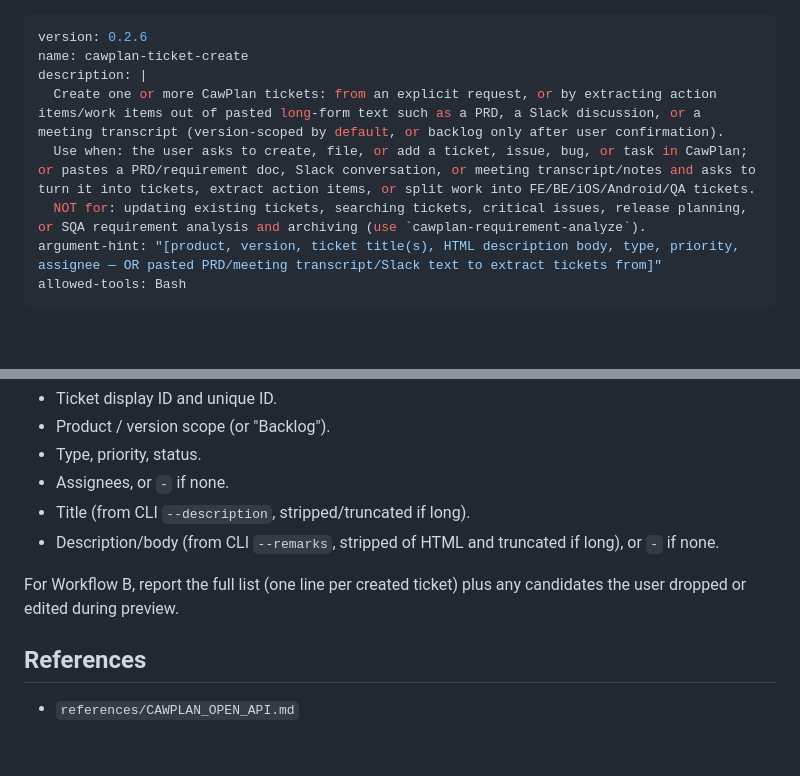
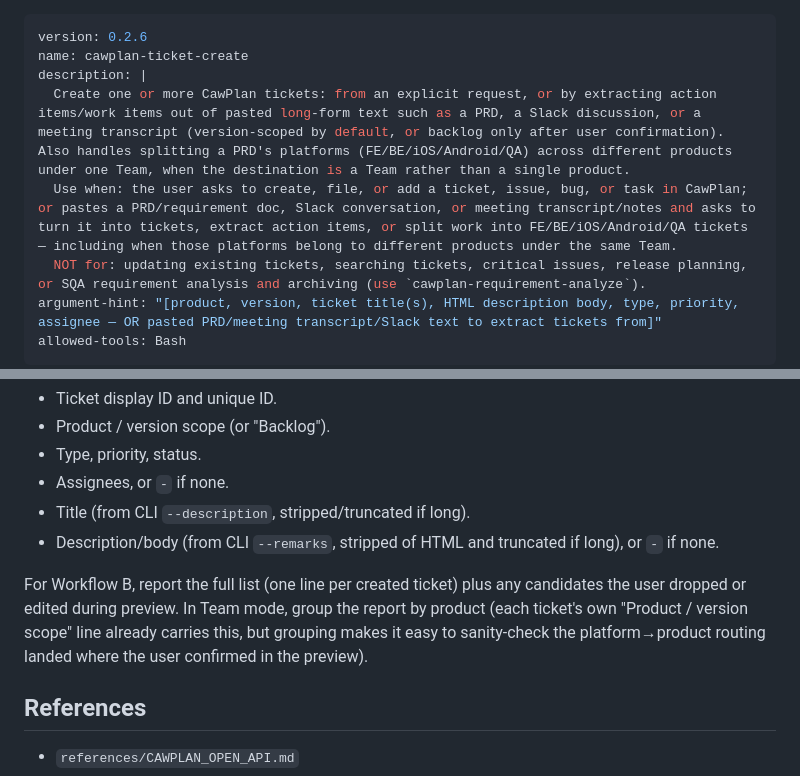
Before and after one commit to cawcut/skill-cawplan, a Markdown page: skills/cawplan-ticket-create/SKILL.md, 2 parts joined by grey strips. Rendered like a GitHub page; blank space fills up the shorter version.

```diff
--- a/skills/cawplan-ticket-create/SKILL.md
+++ b/skills/cawplan-ticket-create/SKILL.md
@@ -2,8 +2,8 @@
 version: 0.2.6
 name: cawplan-ticket-create
 description: |
-  Create one or more CawPlan tickets: from an explicit request, or by extracting action items/work items out of pasted long-form text such as a PRD, a Slack discussion, or a meeting transcript (version-scoped by default, or backlog only after user confirmation).
-  Use when: the user asks to create, file, or add a ticket, issue, bug, or task in CawPlan; or pastes a PRD/requirement doc, Slack conversation, or meeting transcript/notes and asks to turn it into tickets, extract action items, or split work into FE/BE/iOS/Android/QA tickets.
+  Create one or more CawPlan tickets: from an explicit request, or by extracting action items/work items out of pasted long-form text such as a PRD, a Slack discussion, or a meeting transcript (version-scoped by default, or backlog only after user confirmation). Also handles splitting a PRD's platforms (FE/BE/iOS/Android/QA) across different products under one Team, when the destination is a Team rather than a single product.
+  Use when: the user asks to create, file, or add a ticket, issue, bug, or task in CawPlan; or pastes a PRD/requirement doc, Slack conversation, or meeting transcript/notes and asks to turn it into tickets, extract action items, or split work into FE/BE/iOS/Android/QA tickets — including when those platforms belong to different products under the same Team.
   NOT for: updating existing tickets, searching tickets, critical issues, release planning, or SQA requirement analysis and archiving (use `cawplan-requirement-analyze`).
 argument-hint: "[product, version, ticket title(s), HTML description body, type, priority, assignee — OR pasted PRD/meeting transcript/Slack text to extract tickets from]"
 allowed-tools: Bash
@@ -120,7 +135,7 @@ After creating, report:
 - Title (from CLI `--description`, stripped/truncated if long).
 - Description/body (from CLI `--remarks`, stripped of HTML and truncated if long), or `-` if none.
 
-For Workflow B, report the full list (one line per created ticket) plus any candidates the user dropped or edited during preview.
+For Workflow B, report the full list (one line per created ticket) plus any candidates the user dropped or edited during preview. In Team mode, group the report by product (each ticket's own "Product / version scope" line already carries this, but grouping makes it easy to sanity-check the platform→product routing landed where the user confirmed in the preview).
 
 ## References
 
```
Also changed, not shown: other parts of skills/cawplan-ticket-create/SKILL.md (+20 -5 lines).
